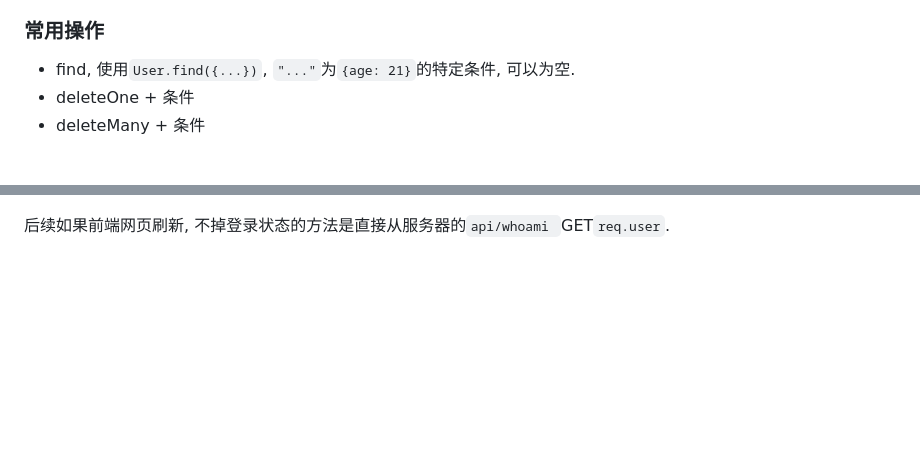
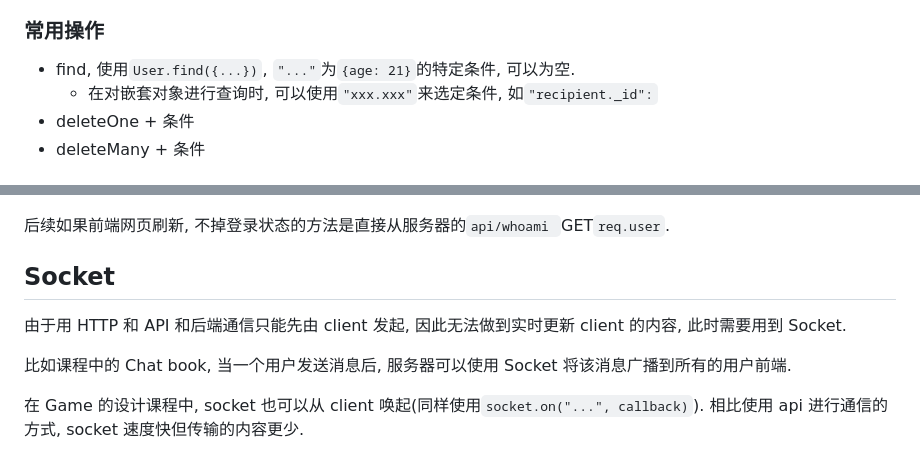
Before and after one commit to SN-F-QR/Software-Construction-Note, a Markdown page: Web Development Crash Course/03后端基础.md, 2 parts joined by grey strips. Drawn GitHub-style; blank space fills up the shorter version.

Commit message:
Update note of socket

```diff
--- a/Web Development Crash Course/03后端基础.md
+++ b/Web Development Crash Course/03后端基础.md
@@ -128,6 +128,7 @@ MongoDB 结构包含五个部分:
 ### 常用操作
 
 - find, 使用`User.find({...})`, `"..."`为`{age: 21}`的特定条件, 可以为空.
+  - 在对嵌套对象进行查询时, 可以使用`"xxx.xxx"`来选定条件, 如`"recipient._id":`
 - deleteOne + 条件
 - deleteMany + 条件
 
@@ -189,3 +190,11 @@ function login(req, res) {
 <img src="./images/requestSessionFlow.png" />
 
 后续如果前端网页刷新, 不掉登录状态的方法是直接从服务器的`api/whoami `GET`req.user`.
+
+## Socket
+
+由于用 HTTP 和 API 和后端通信只能先由 client 发起, 因此无法做到实时更新 client 的内容, 此时需要用到 Socket.
+
+比如课程中的 Chat book, 当一个用户发送消息后, 服务器可以使用 Socket 将该消息广播到所有的用户前端.
+
+在 Game 的设计课程中, socket 也可以从 client 唤起(同样使用`socket.on("...", callback)`). 相比使用 api 进行通信的方式, socket 速度快但传输的内容更少.
```
